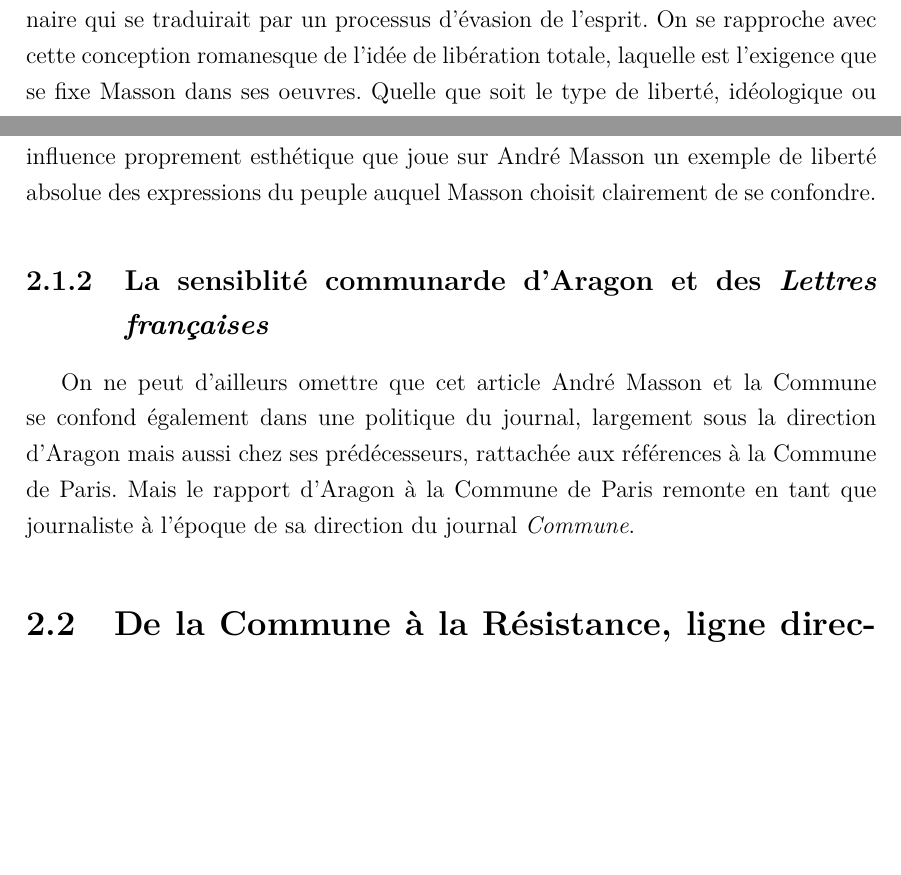
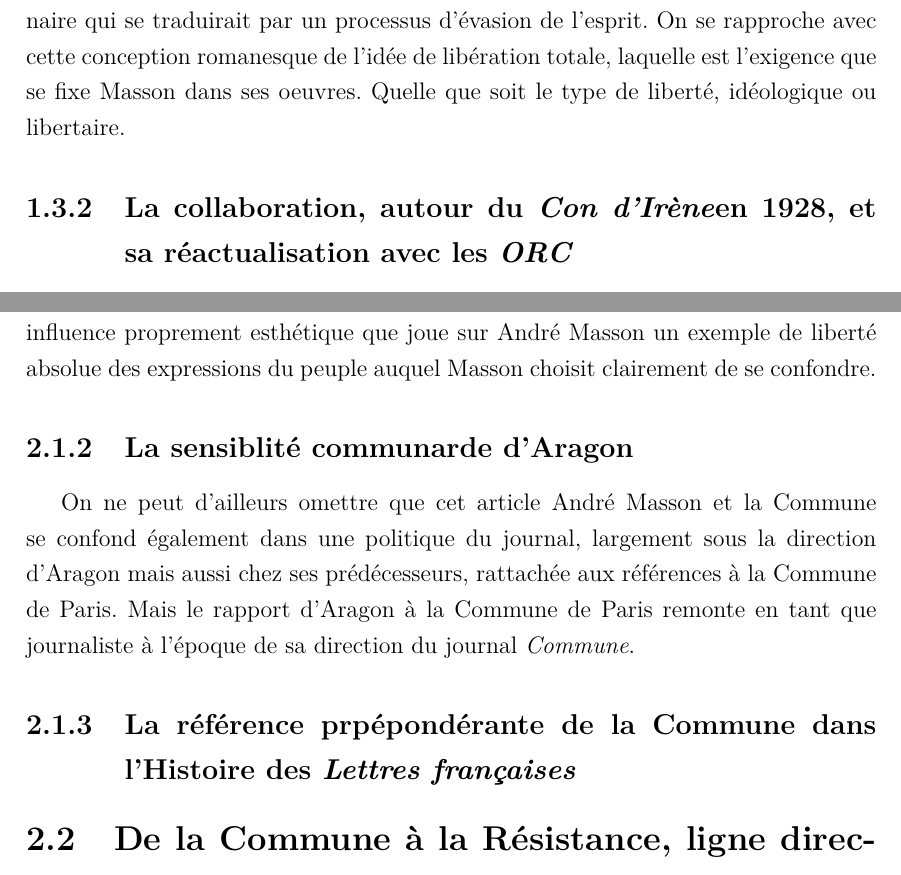
Before and after one commit to AllyBook/memoire, a LaTeX document (memoire.tex, which reads parties/deuxiemepartie.tex, parties/premierepartie.tex): two parts of pages 22 and 33 of 85 before the commit and two parts of pages 23 and 33 of 85 after it, joined at a grey line, cut so that both start at the same text, the shorter picture padded with empty space. Compiled offline with pdfLaTeX.

Commit message:
Ajout d'itnertitres

```diff
--- a/parties/deuxiemepartie.tex
+++ b/parties/deuxiemepartie.tex
@@ -43,10 +43,14 @@ Ce lyrisme patriotique est illustré par Masson avec deux protagonistes au coeur
 
  Le croisement dans cet article de Raoul-Jean Moulin des témoignages intimes de Masson vis-à-vis de la Commune et de ses esquisses révèle quelle valeur éducative a été dans sa philosophie et son esthétique un tel événement. Puisque la Commune, que l’on soit du côté des Parisiens ou des Versaillais et Provinciaux est ressentie comme la libération la plus totale du peuple, y compris au sens du libertinage avec le retour du peuple à ses instincts primaires. Valorisé par les communards ou condamnés après la Commune par ses ennemis, la libération des corps et des moeurs est son élément particulier qui la distingue des autres insurrections. C’est pourquoi la Commune ne peut que naturellement s’imbriquer dans l’idéologie de Masson, et l’on sait combien le mot « révolution » revient fréquemment comme martelé dans ses correspondances, et que celle-ci est aussi proprement physique. C’est donc aussi une influence proprement esthétique que joue sur André Masson un exemple de liberté absolue des expressions du peuple auquel Masson choisit clairement de se confondre.
 
-\subsection{La sensiblité communarde d'Aragon et des \emph{Lettres françaises}}
+\subsection{La sensiblité communarde d'Aragon}
  On ne peut d’ailleurs omettre que cet article André Masson et la Commune se confond également dans une politique du journal, largement sous la direction d’Aragon mais aussi chez ses prédécesseurs, rattachée aux références à la Commune de Paris. Mais le rapport d’Aragon à la Commune de Paris remonte en tant que journaliste à l’époque de sa direction du journal \emph{Commune}.
 
 %continuer le développement...
+
+
+\subsection{La référence prpépondérante de la Commune dans l'Histoire des \emph{Lettres françaises}}
+
 
 \section{De la Commune à la Résistance, ligne directrice des Lettres françaises (Illustration du tableau Résistance de Masson du numéro à côté du Sommaire [n\degre 1377- du 17 au 23 mars 1971] ):}
 
--- a/parties/premierepartie.tex
+++ b/parties/premierepartie.tex
@@ -143,6 +145,8 @@ En outre, la mythologie est sans doute à la fois une autre source d’inspirati
 Comment ne pas écrire METAMORPHOSE avec les grandes lettres alors qu’il est le mot-maître de ma vie et de mon art ? L’esprit de métamorphose et l’invention mythique sont les extrémités du balancier qui m’ont permis de traverser sur la corde raide un monde de tragédie, d’écueils et de souffrances. (Toutefois alternent massacres et bouffonneries. Je suis un pessimiste gai.)\footcite[p8]{memoiremonde}\end{quote}
 
 En conciliant ces deux idées de \enquote{métamorphose} et d’\enquote{invention mythique}, c’est à l’imaginaire qu’André Masson fait référence, autre mot qu’il écrit aussi en majuscules, \enquote{le triomphe de l’IMAGINAIRE dans l’art contemporain.}\footcite[p19]{rebelle} Or, cette désignation d’André Masson de l’imaginaire comme apogée de l’art rejoint la définition d’Aragon de l’oeuvre romanesque comme \enquote{aventure de l’esprit}. Le terme est utilisé par Aragon tant en 1965 dans son article \emph{Si vous m'en croyez}\footcite[p1]{sivous} pour qualifier la première oeuvre romanesque de Ristat qu'en 1971 à propos du projet des vitraux de Matisse pour la chapelle de Vence, pour la création au sens large, donc, dans \emph{Henri Matisse, roman}\footcite[p643]{aragonmatisse}. Cette idée comporte par nature une part d’imaginaire qui se traduirait par un processus d’évasion de l’esprit. On se rapproche avec cette conception romanesque de l’idée de libération totale, laquelle est l’exigence que se fixe Masson dans ses oeuvres. Quelle que soit le type de liberté, idéologique ou libertaire.
+
+\subsection{La collaboration, autour du \emph{Con d'Irène}en 1928, et sa réactualisation avec les \emph{ORC}}
 
 Or, cette corrélation de la vision romanesque d’Aragon et picturale de Masson se confond lors du projet \emph{Oeuvres romanesques croisées} de 1964 : Célébrés dans \emph{Les Lettres françaises}, le premier tome d’\emph{ORC} est consacré à réédition des oeuvres d’Elsa Triolet et le second à celles d’Aragon, en l’occurence à \emph{Anicet ou le panorama, roman} (1918)  suivi du  \emph{Libertinage }(1924). Or, André Masson désigne ,à plusieurs reprises, dans son texte \emph{Salut [Louis Aragon ]}, Aragon comme \enquote{l’auteur d’Anicet}. Si André Masson connaît et admire Aragon de nom avant leur rencontre, c’est d’abord par goût de son oeuvre Anicet, ce qui fait de l’oeuvre la réelle naissance de l’amitié entre les deux hommes. C’est pourquoi la présence d’oeuvres de Masson parmi celles des artistes qui collaborent à illustrer le tome 2 d’ \emph{ORC} peut apparaître à la fois comme une marque symbolique de leur amitié autour d’une oeuvre qui a nourri les premières discussions entre les deux hommes. Pourtant, ce n’est pas \emph{Anicet} le projet auquel participe Masson, illustré par Picasso, mais au\emph{Libertinage}. Le nom même évoque l’une des plus fameuses collaborations entre les deux hommes : le texte Le Con d’Irène d’Aragon illustré par les fameux dessins érotiques de Masson. Comparer le traitement des dessins sur un thème similaire mais avec autant d’années d’écart pourrait être intéressant. De même qu’une collaboration marquée entre les deux hommes sous le signe du Libertinage.
 
```
Also changed, not shown: parties/premierepartie.tex (4 more changed lines).
